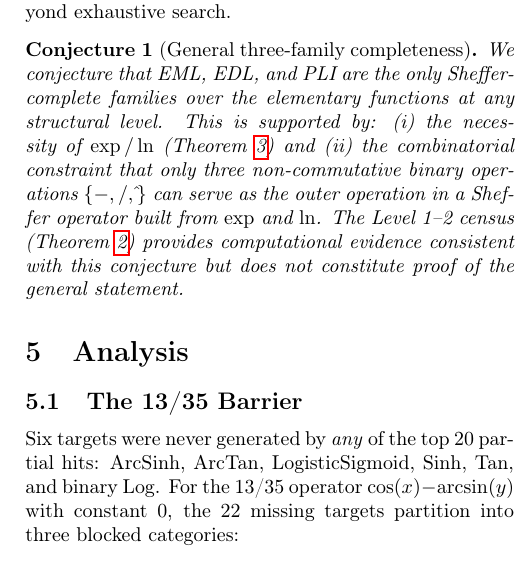
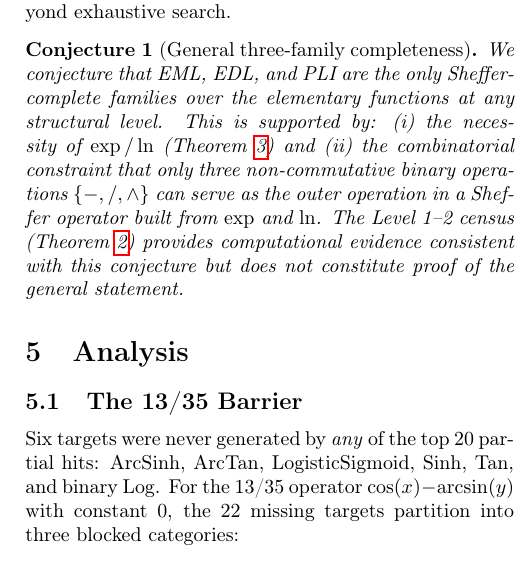
Before and after one commit to iae-control/project-iceberg, a LaTeX paper (paper/main.tex): part of one column of page 4 of 7, cut so that both start at the same text. Compiled offline with pdfLaTeX.

Commit message:
Fix: replace \hat{} with \wedge in Conjecture

```diff
--- a/paper/main.tex
+++ b/paper/main.tex
@@ -192,7 +192,7 @@ Theorem~\ref{thm:threefamily} is established in the epistemic style of computer-
 \end{remark}
 
 \begin{conjecture}[General three-family completeness]\label{conj:threefamily}
-We conjecture that EML, EDL, and PLI are the only Sheffer-complete families over the elementary functions at any structural level. This is supported by: (i)~the necessity of $\exp/\ln$ (Theorem~\ref{thm:expln_necessary}) and (ii)~the combinatorial constraint that only three non-commutative binary operations $\{-,/,\hat{}\}$ can serve as the outer operation in a Sheffer operator built from $\exp$ and~$\ln$. The Level~1--2 census (Theorem~\ref{thm:threefamily}) provides computational evidence consistent with this conjecture but does not constitute proof of the general statement.
+We conjecture that EML, EDL, and PLI are the only Sheffer-complete families over the elementary functions at any structural level. This is supported by: (i)~the necessity of $\exp/\ln$ (Theorem~\ref{thm:expln_necessary}) and (ii)~the combinatorial constraint that only three non-commutative binary operations $\{-,/,\wedge\}$ can serve as the outer operation in a Sheffer operator built from $\exp$ and~$\ln$. The Level~1--2 census (Theorem~\ref{thm:threefamily}) provides computational evidence consistent with this conjecture but does not constitute proof of the general statement.
 \end{conjecture}
 
 %======================================================================
```
Also changed, not shown: paper/main.pdf.
